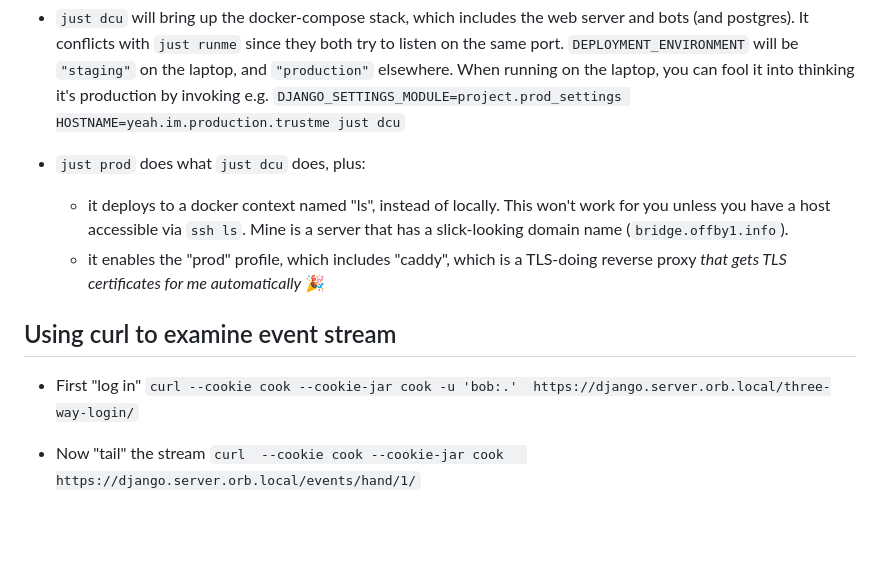
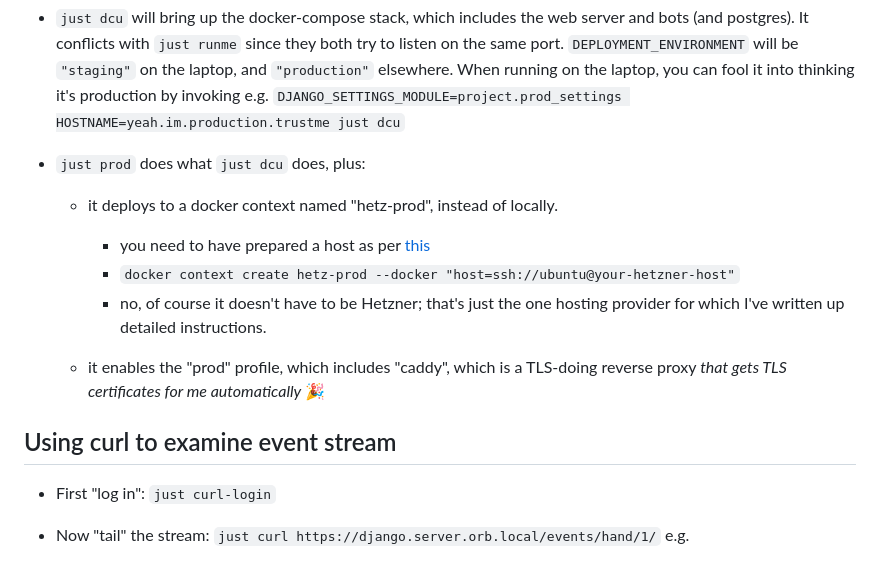
Before and after one commit to offby1/bridge-server, a Markdown page: README.developer.md, the part around the change. GitHub-like rendering; blank space fills up the shorter version.

```diff
--- a/README.developer.md
+++ b/README.developer.md
@@ -67,13 +67,15 @@ Optional but slick. `pipx install pre-commit`
 `DEPLOYMENT_ENVIRONMENT` will be `"staging"` on the laptop, and `"production"` elsewhere.  When running on the laptop, you can fool it into thinking it's production by invoking e.g. `DJANGO_SETTINGS_MODULE=project.prod_settings HOSTNAME=yeah.im.production.trustme just dcu`
 
 - `just prod` does what `just dcu` does, plus:
-  - it deploys to a docker context named "ls", instead of locally.  This won't work for you unless you have a host accessible via `ssh ls`. Mine is a server that has a slick-looking domain name (`bridge.offby1.info`).
+  - it deploys to a docker context named "hetz-prod", instead of locally.
+    - you need to have prepared a host as per [this](docs/README.ubuntu-hetz.setup.md)
+    - `docker context create hetz-prod --docker "host=ssh://ubuntu@your-hetzner-host"`
+    - no, of course it doesn't have to be Hetzner; that's just the one hosting provider for which I've written up detailed instructions.
+
   - it enables the "prod" profile, which includes "caddy", which is a TLS-doing reverse proxy *that gets TLS certificates for me automatically* 🎉
 
 ## Using curl to examine event stream
 
-- First "log in"
-  `curl --cookie cook --cookie-jar cook -u 'bob:.'  https://django.server.orb.local/three-way-login/`
+- First "log in": `just curl-login`
 
-- Now "tail" the stream
-  `curl  --cookie cook --cookie-jar cook   https://django.server.orb.local/events/hand/1/`
+- Now "tail" the stream: `just curl https://django.server.orb.local/events/hand/1/` e.g.
```
